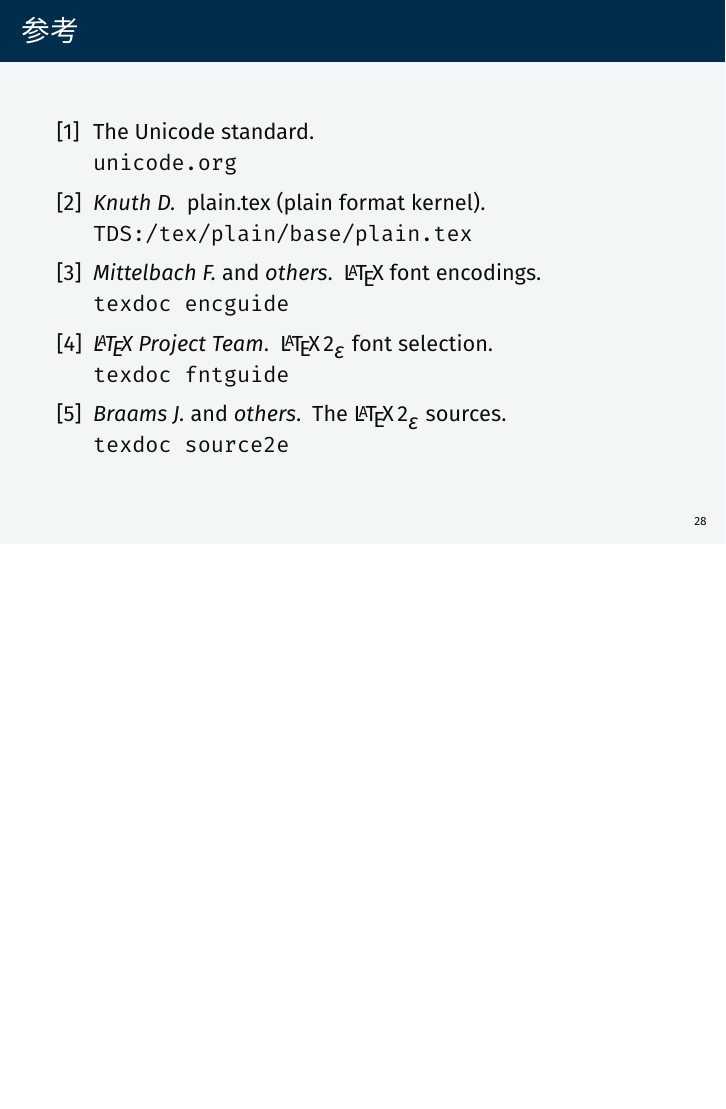
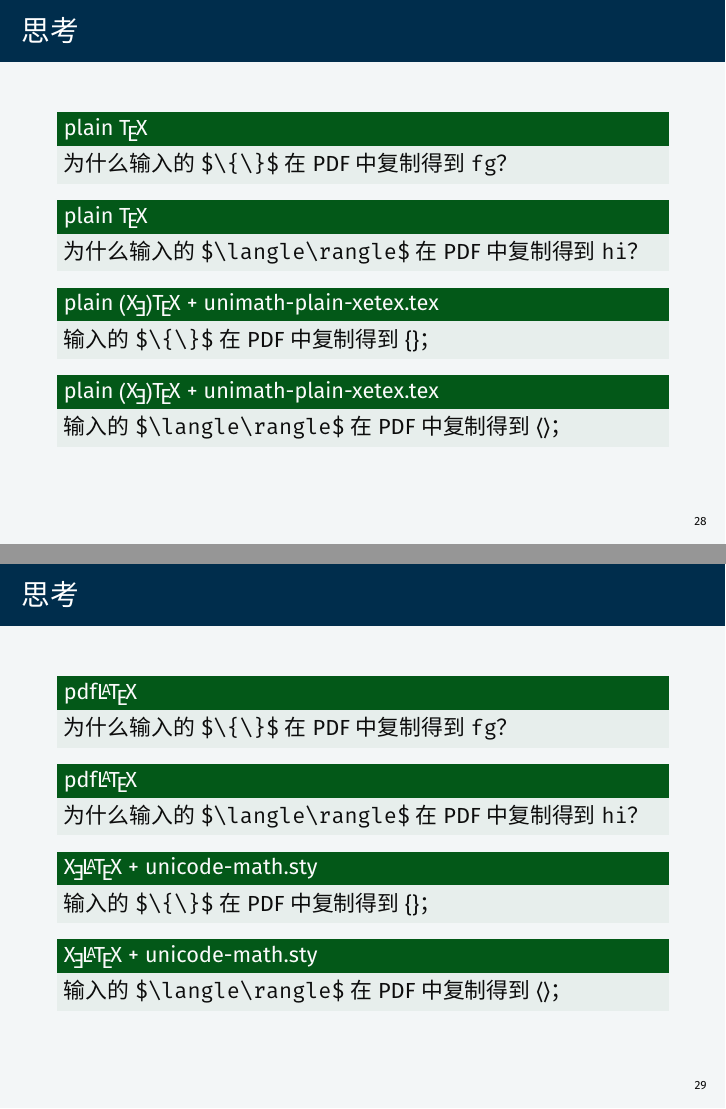
Before and after one commit to AlphaZTX/enctalk-cn, LaTeX slides (enctalk-cn.tex): page 36 of 36 before the commit and pages 36 and 37 of 38 after it, the two joined at a grey line, the shorter picture padded with empty space. Compiled offline with XeLaTeX; a missing font is replaced by an installed copy or a similar font.

Commit message:
Add files via upload

```diff
--- a/enctalk-cn.tex
+++ b/enctalk-cn.tex
@@ -50,10 +50,14 @@
   }%
   \kern-.1em%
   \TeX}
+\DeclareRobustCommand\xe{X\kern-.125em\lower.5ex\hbox{\char"018E}\kern-.08em}
 \DeclareRobustCommand\xelatex{X\kern-.125em\lower.5ex\hbox{\char"018E}%
   \kern-.125em\LaTeX}
 \DeclareRobustCommand\pdflatex{pdf\LaTeX}
 \DeclareRobustCommand\lualatex{Lua\LaTeX}
+\DeclareRobustCommand\exfall[2][.25]{\setbox0=\hbox{#2}%
+  \dp0=\z@
+  \leavevmode@ifvmode\lower#1ex\box0\relax}
 \DeclareRobustCommand\cs[1]{\texttt{\char`\\#1}}
 \DeclareRobustCommand\meta[1]{$\langle\hbox{\itshape#1}\rangle$}
 \DeclareRobustCommand\marg[1]{\texttt\{\meta{#1}\texttt\}}
@@ -587,6 +591,38 @@ A  &    65 &                                     \texttt{\uline{0}1000001} & 1 \
 \end{exampleblock}
 \end{frame}
 
+\begin{frame}[fragile]{思考}
+\begin{exampleblock}{plain \TeX}
+为什么输入的 \verb|$\{\}$| 在 PDF 中复制得到 \texttt{fg}？
+\end{exampleblock}
+\begin{exampleblock}{plain \TeX}
+为什么输入的 \verb|$\langle\rangle$| 在 PDF 中复制得到 \texttt{hi}？
+\end{exampleblock}
+\begin{exampleblock}{plain \exfall(\xe\exfall)\TeX%
+  \;+\;\textsf{unimath-plain-xetex.tex}}
+输入的 \verb|$\{\}$| 在 PDF 中复制得到 $\{\}$；
+\end{exampleblock}
+\begin{exampleblock}{plain \exfall(\xe\exfall)\TeX%
+  \;+\;\textsf{unimath-plain-xetex.tex}}
+输入的 \verb|$\langle\rangle$| 在 PDF 中复制得到 $\langle\rangle$；
+\end{exampleblock}
+\end{frame}
+
+\begin{frame}[fragile]{思考}
+\begin{exampleblock}{\pdflatex}
+为什么输入的 \verb|$\{\}$| 在 PDF 中复制得到 \texttt{fg}？
+\end{exampleblock}
+\begin{exampleblock}{\pdflatex}
+为什么输入的 \verb|$\langle\rangle$| 在 PDF 中复制得到 \texttt{hi}？
+\end{exampleblock}
+\begin{exampleblock}{\xelatex\;+\;\textsf{unicode-math.sty}}
+输入的 \verb|$\{\}$| 在 PDF 中复制得到 $\{\}$；
+\end{exampleblock}
+\begin{exampleblock}{\xelatex\;+\;\textsf{unicode-math.sty}}
+输入的 \verb|$\langle\rangle$| 在 PDF 中复制得到 $\langle\rangle$；
+\end{exampleblock}
+\end{frame}
+
 \begin{frame}{参考}
 \begin{thebibliography}{9}
 \bibitem{unicode}
```
